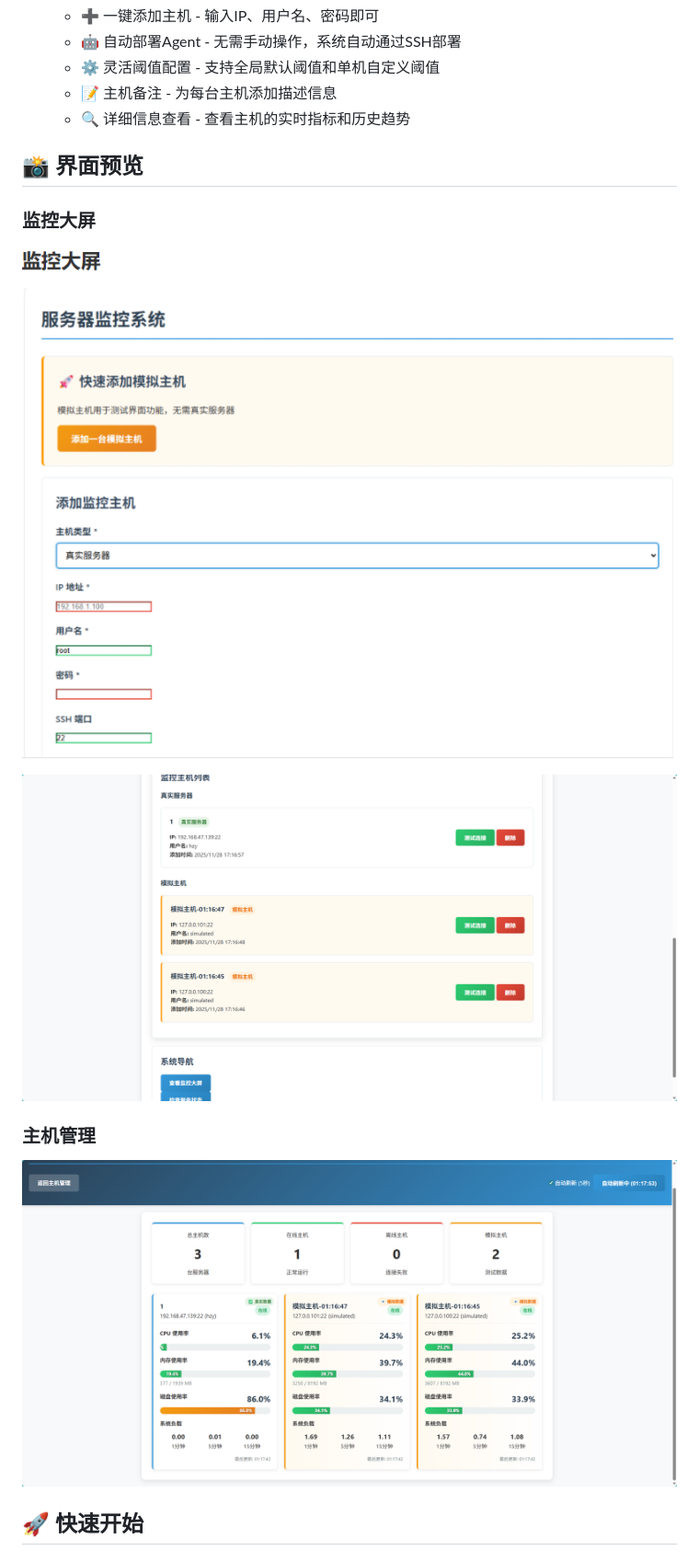
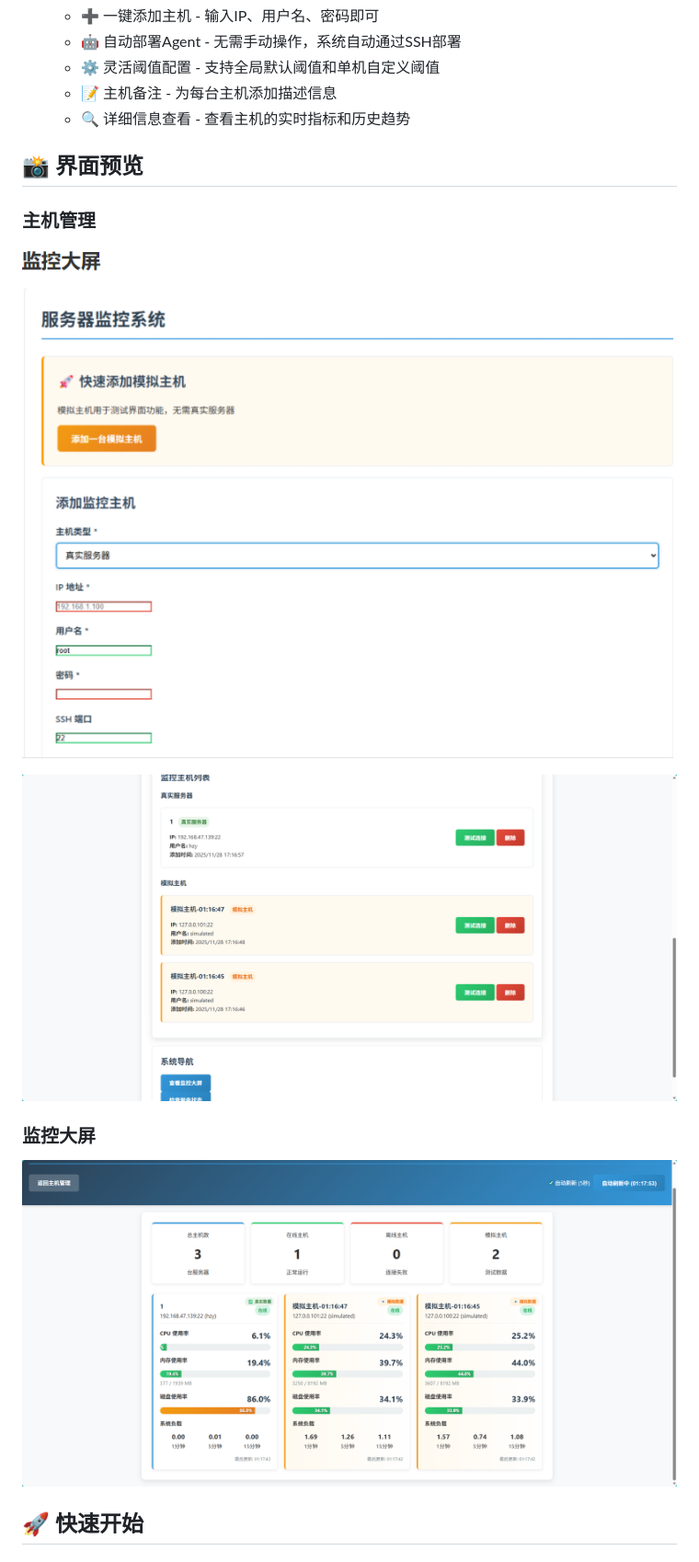
Before and after one commit to 1586774837/AAA-Final-Version, a Markdown page: README.md, the part around the change. Shown at 92% size. Drawn GitHub-style.

```diff
--- a/README.md
+++ b/README.md
@@ -50,16 +50,16 @@
 
 ## 📸 界面预览
 
+### 主机管理
+
+![界面1](./screenshots/cab72e32-a2a5-496f-b190-8a5b5a9064f8.png)
+
+![界面2](./screenshots/image-20251129011709281.png)
+
 ### 监控大屏
 
-![监控大屏界面1](./screenshots/cab72e32-a2a5-496f-b190-8a5b5a9064f8.png)
 
-![监控大屏界面2](./screenshots/image-20251129011709281.png)
-
-### 主机管理
-
-
-![主机管理界面](./screenshots/image-20251129011804494.png)
+![界面](./screenshots/image-20251129011804494.png)
 
 ## 🚀 快速开始
 
```
